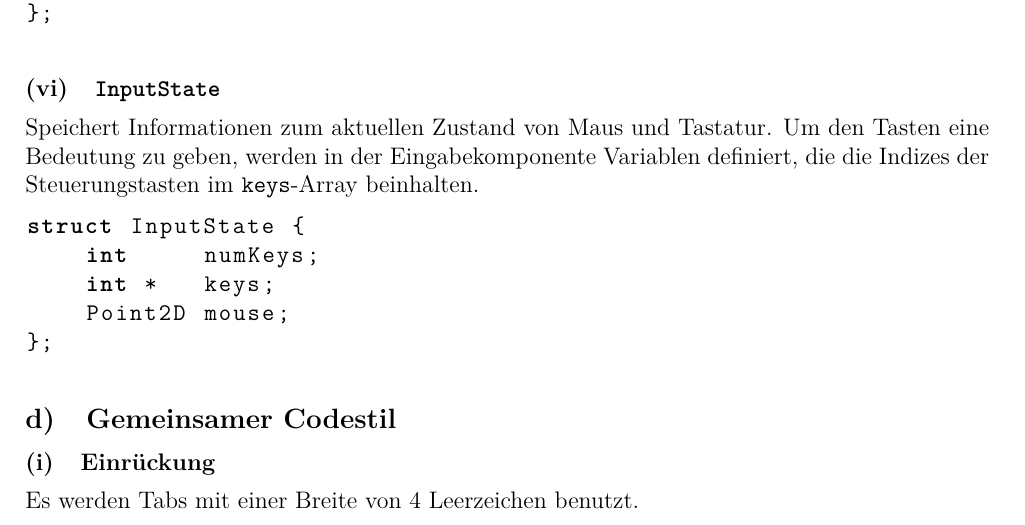
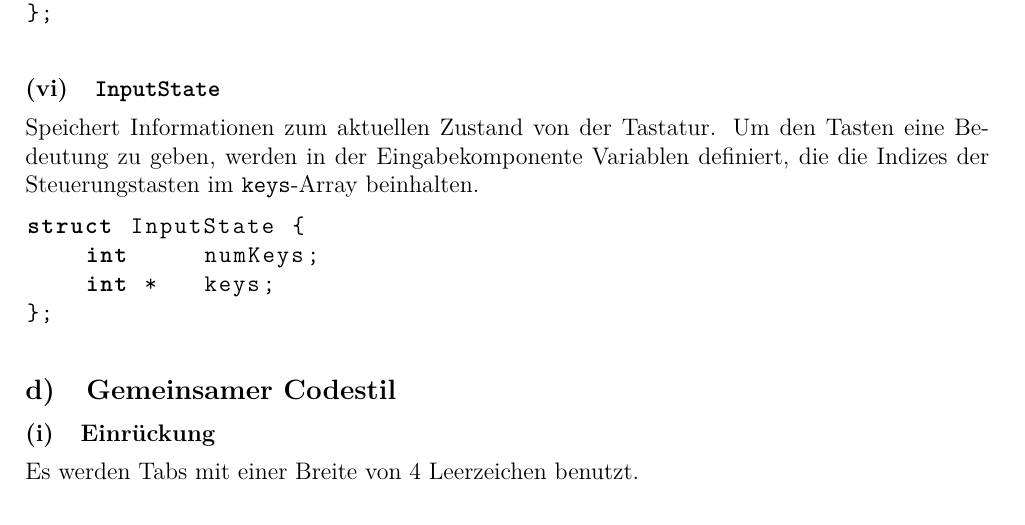
Before and after one commit to fceschmidt/multipong, a LaTeX problem sheet (docs/specification.tex): part of page 4 of 7, cut so that both start at the same text. Compiled offline with pdfLaTeX.

Commit message:
Remove mouse from struct

```diff
--- a/docs/specification.tex
+++ b/docs/specification.tex
@@ -184,13 +184,12 @@ struct Vector2D {
 
 \subsubsection{\c{InputState}}
 
-Speichert Informationen zum aktuellen Zustand von Maus und Tastatur. Um den Tasten eine Bedeutung zu geben, werden in der Eingabekomponente Variablen definiert, die die Indizes der Steuerungstasten im \c{keys}-Array beinhalten.
+Speichert Informationen zum aktuellen Zustand von der Tastatur. Um den Tasten eine Bedeutung zu geben, werden in der Eingabekomponente Variablen definiert, die die Indizes der Steuerungstasten im \c{keys}-Array beinhalten.
 
 \begin{cblock}
 struct InputState {
 	int		numKeys;
 	int *	keys;
-	Point2D	mouse;
 };
 \end{cblock}
 
```
